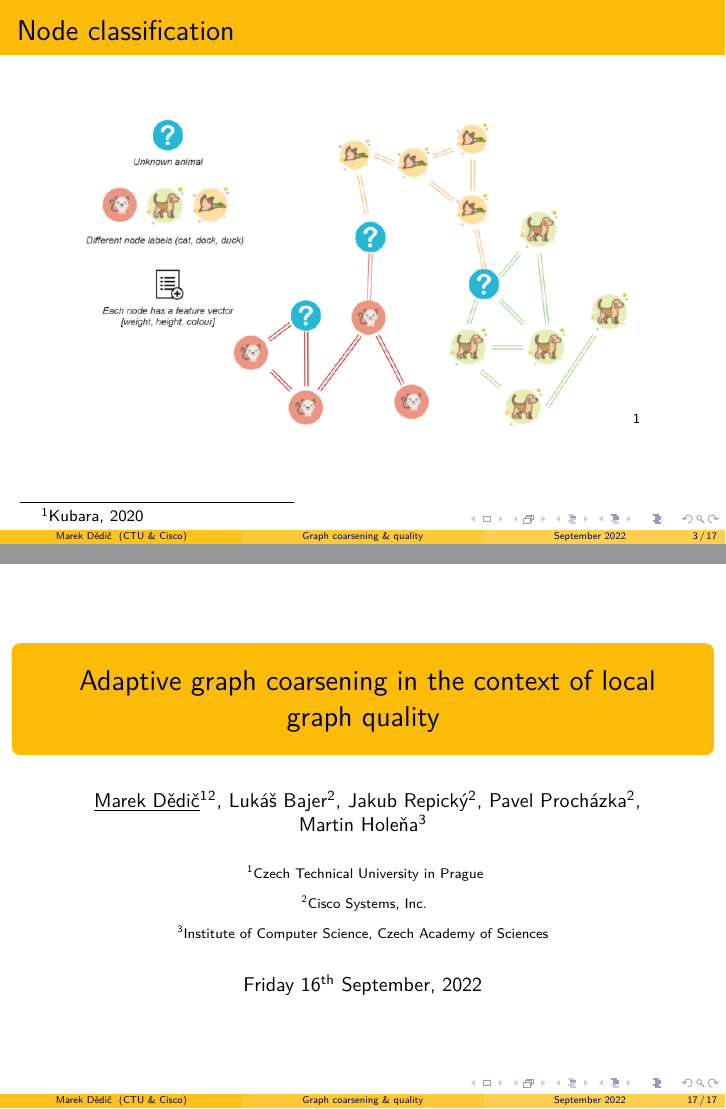
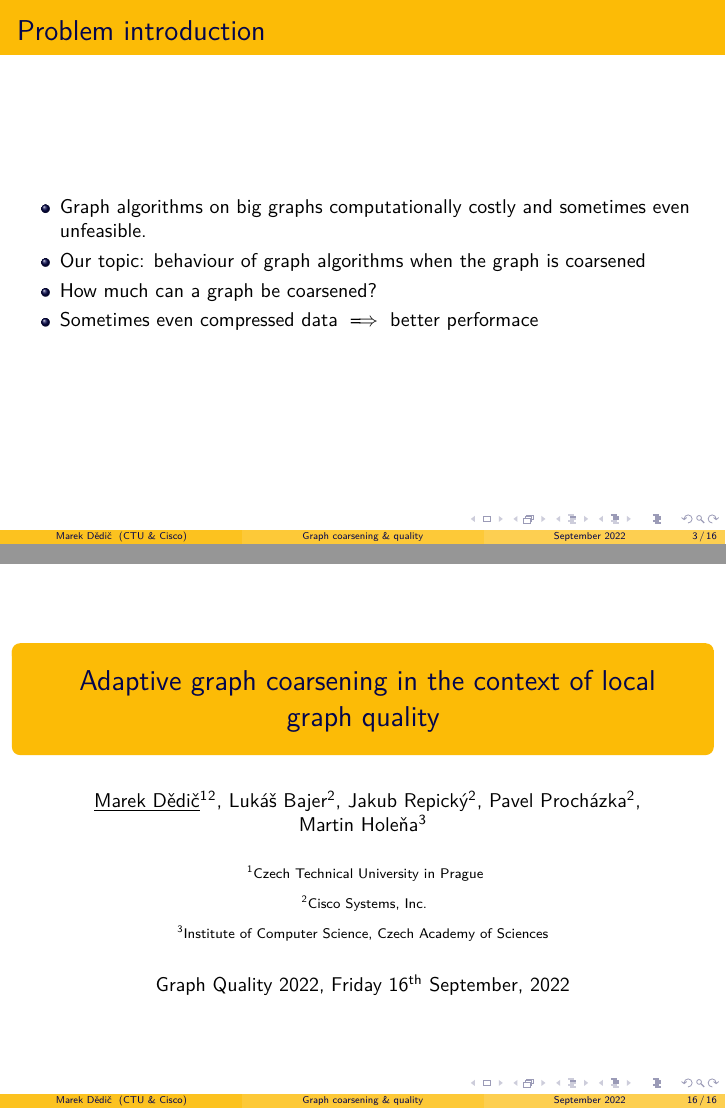
Before and after one commit to marekdedic/Graph-Quality-ECML-2022-presentation, LaTeX slides (Graph-Quality-ECML-2022-presentation.tex): pages 3 and 17 of 17 before the commit and pages 3 and 16 of 16 after it, joined at a grey line. Compiled offline with XeLaTeX.

Commit message:
Removed node classification explainer

```diff
--- a/Graph-Quality-ECML-2022-presentation.tex
+++ b/Graph-Quality-ECML-2022-presentation.tex
@@ -50,7 +50,7 @@
 }
 
 \newdate{presentation}{16}{09}{2022}
-\date[September 2022]{\displaydate{presentation}}
+\date[September 2022]{Graph Quality 2022, \displaydate{presentation}}
 
 \author[Marek Dědič]
 {
@@ -93,13 +93,6 @@
 \end{frame}
 
 \section{Problem introduction}
-
-\begin{frame}{Node classification}
-	\begin{figure}
-		\centering
-		\includegraphics[width=0.8\textwidth]{images/node_classification.png}\footnote{\cite{kubara_machine_2020}}
-	\end{figure}
-\end{frame}
 
 \begin{frame}{Problem introduction}
 	\begin{itemize}
```
Also changed, not shown: images/node_classification.png (deleted).
